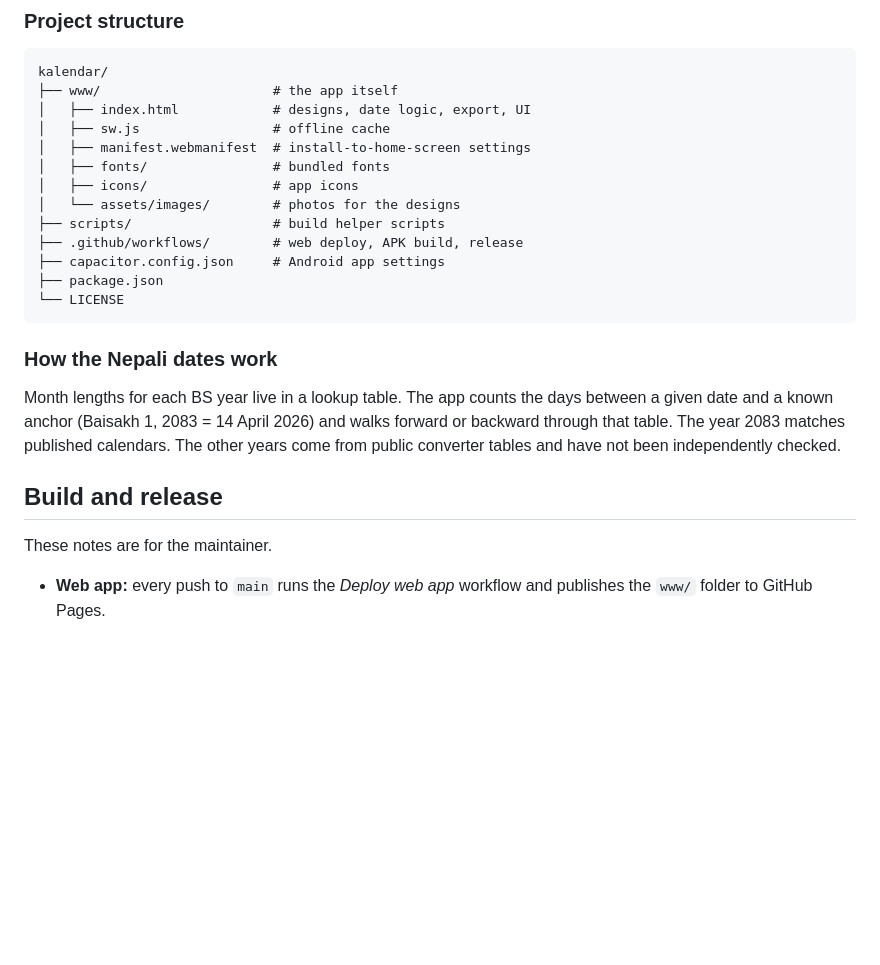
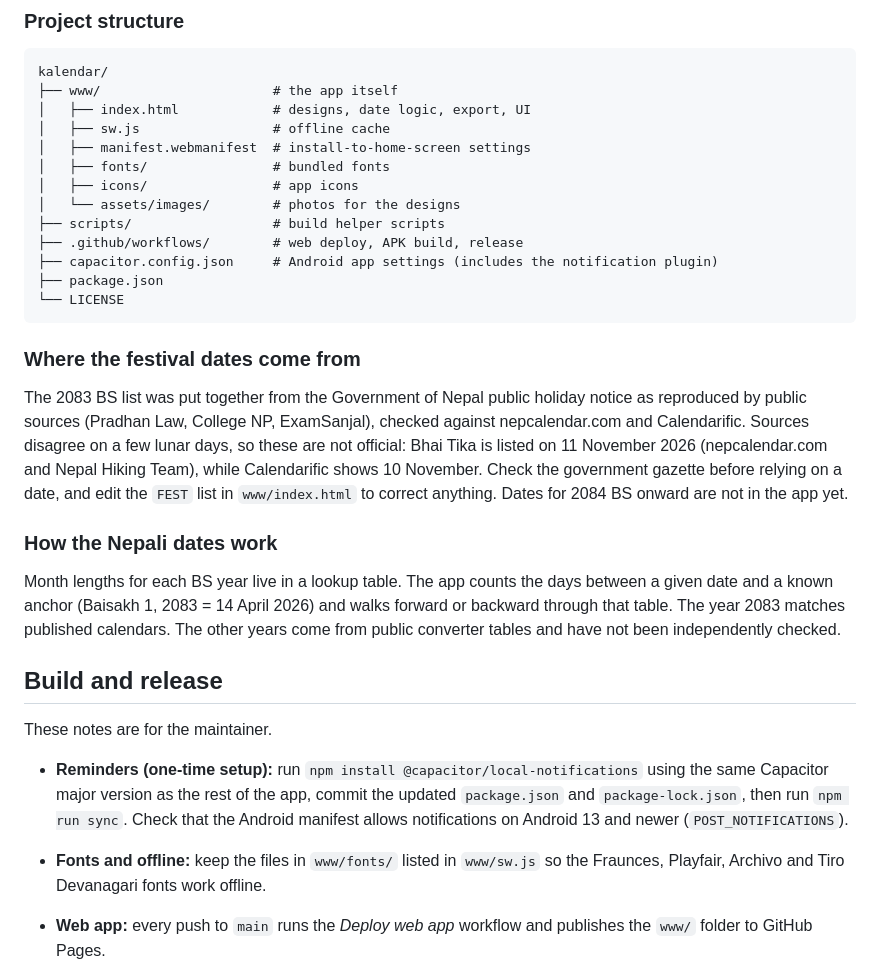
Before and after one commit to kartproduction/kalendar, a Markdown page: README.md, the part around one of its changes. Rendered like a GitHub page; blank space fills up the shorter version.

````diff
--- a/README.md
+++ b/README.md
@@ -48,10 +53,14 @@ kalendar/
 │   └── assets/images/        # photos for the designs
 ├── scripts/                  # build helper scripts
 ├── .github/workflows/        # web deploy, APK build, release
-├── capacitor.config.json     # Android app settings
+├── capacitor.config.json     # Android app settings (includes the notification plugin)
 ├── package.json
 └── LICENSE
 ```
+
+### Where the festival dates come from
+
+The 2083 BS list was put together from the Government of Nepal public holiday notice as reproduced by public sources (Pradhan Law, College NP, ExamSanjal), checked against nepcalendar.com and Calendarific. Sources disagree on a few lunar days, so these are not official: Bhai Tika is listed on 11 November 2026 (nepcalendar.com and Nepal Hiking Team), while Calendarific shows 10 November. Check the government gazette before relying on a date, and edit the `FEST` list in `www/index.html` to correct anything. Dates for 2084 BS onward are not in the app yet.
 
 ### How the Nepali dates work
 
@@ -60,6 +69,9 @@ Month lengths for each BS year live in a lookup table. The app counts the days b
 ## Build and release
 
 These notes are for the maintainer.
+
+- **Reminders (one-time setup):** run `npm install @capacitor/local-notifications` using the same Capacitor major version as the rest of the app, commit the updated `package.json` and `package-lock.json`, then run `npm run sync`. Check that the Android manifest allows notifications on Android 13 and newer (`POST_NOTIFICATIONS`).
+- **Fonts and offline:** keep the files in `www/fonts/` listed in `www/sw.js` so the Fraunces, Playfair, Archivo and Tiro Devanagari fonts work offline.
 
 - **Web app:** every push to `main` runs the *Deploy web app* workflow and publishes the `www/` folder to GitHub Pages.
 - **Test APK:** run *Build APK* from the Actions tab. It builds a signed APK, numbers it `1.0.N`, and attaches it to a new release.
````
Also changed, not shown: other parts of README.md (+11 -6 lines).
